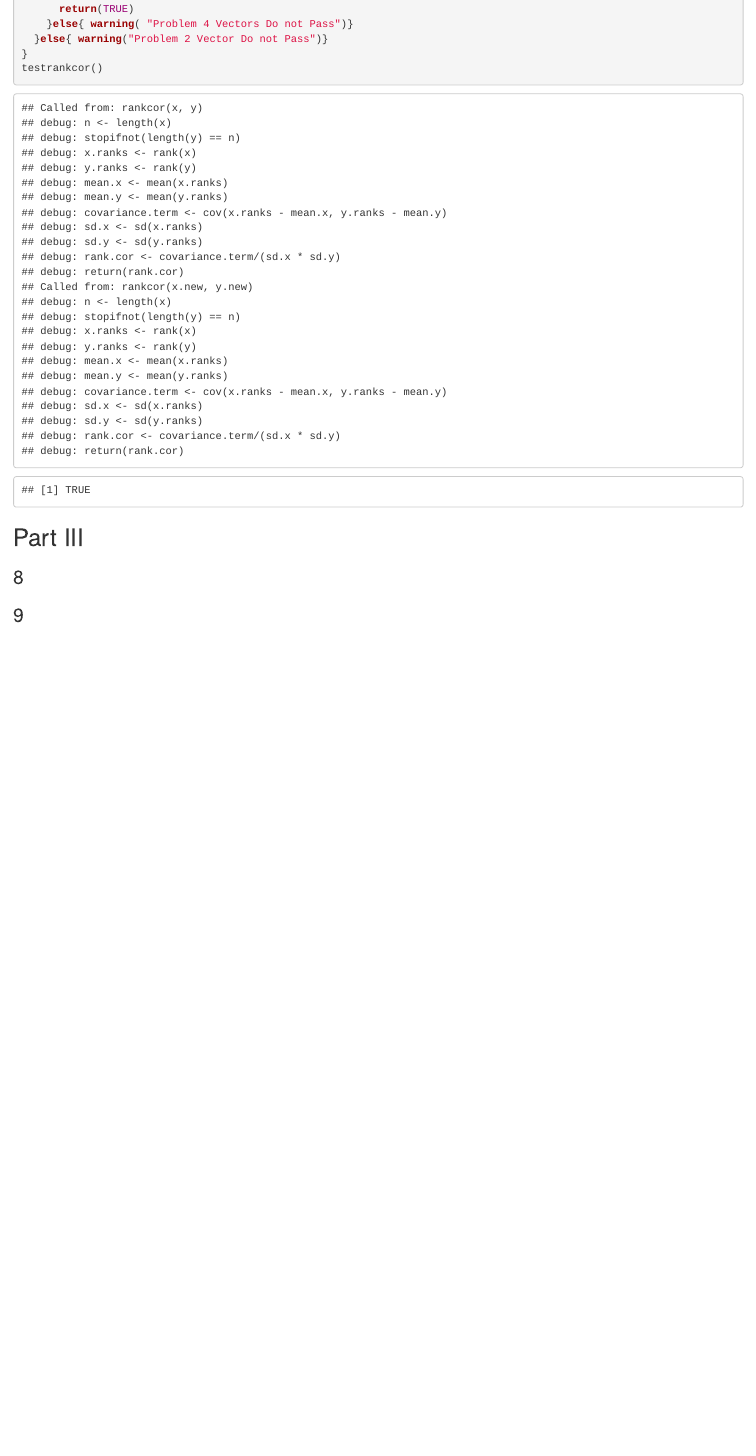
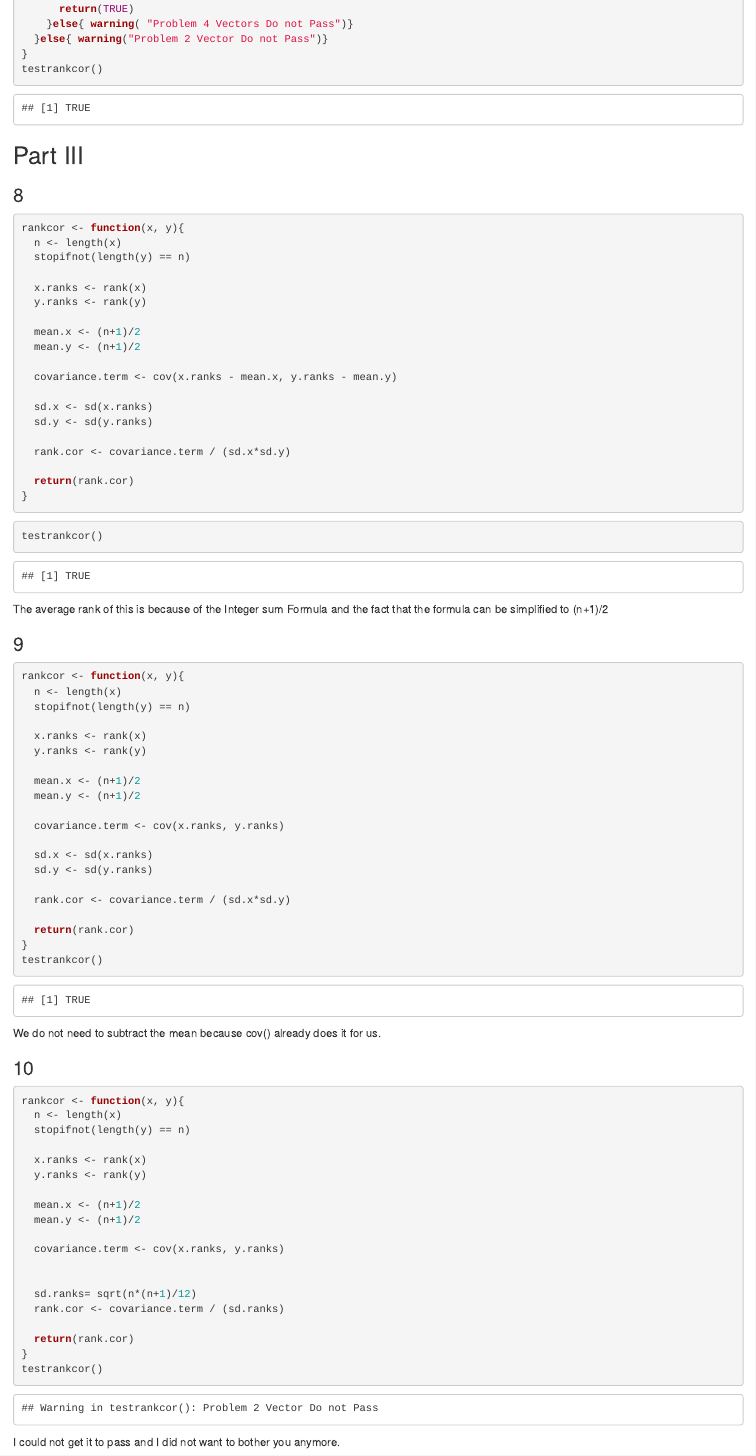
Before and after one commit to HunterHostage/ma350-HW5, an R Markdown document (HW5GOOG.Rmd): the page in a window 1100 px wide, from 2610 px down before the commit and from 2590 px down after it, so that both start at the same text. Rendered offline with R 4.5, knitr and Pandoc, with nearby package versions.

Commit message:
Finally done

````diff
--- a/HW5GOOG.Rmd
+++ b/HW5GOOG.Rmd
@@ -90,7 +90,6 @@ testrankcor()
 ### 6
 ```{r}
 rankcor <- function(x, y){
-  browser()
   n <- length(x)
   stopifnot(length(y) == n)
 
@@ -137,9 +136,77 @@ testrankcor()
 
 ### 8
 ```{r}
+rankcor <- function(x, y){
+  n <- length(x)
+  stopifnot(length(y) == n)
 
+  x.ranks <- rank(x)
+  y.ranks <- rank(y)
+
+  mean.x <- (n+1)/2
+  mean.y <- (n+1)/2
+
+  covariance.term <- cov(x.ranks - mean.x, y.ranks - mean.y)
+
+  sd.x <- sd(x.ranks)
+  sd.y <- sd(y.ranks)
+
+  rank.cor <- covariance.term / (sd.x*sd.y)
+
+  return(rank.cor)
+}
 ```
 
+```{r}
+testrankcor()
+```
+The average rank of this is because of the Integer sum Formula and the fact that the formula can be simplified to (n+1)/2
+
 ### 9
+```{r}
+rankcor <- function(x, y){
+  n <- length(x)
+  stopifnot(length(y) == n)
+
+  x.ranks <- rank(x)
+  y.ranks <- rank(y)
+
+  mean.x <- (n+1)/2
+  mean.y <- (n+1)/2
+
+  covariance.term <- cov(x.ranks, y.ranks)
+
+  sd.x <- sd(x.ranks)
+  sd.y <- sd(y.ranks)
+
+  rank.cor <- covariance.term / (sd.x*sd.y)
+
+  return(rank.cor)
+}
+testrankcor()
+```
+We do not need to subtract the mean because cov() already does it for us.
 
 ### 10
+```{r}
+rankcor <- function(x, y){
+  n <- length(x)
+  stopifnot(length(y) == n)
+
+  x.ranks <- rank(x)
+  y.ranks <- rank(y)
+
+  mean.x <- (n+1)/2
+  mean.y <- (n+1)/2
+
+  covariance.term <- cov(x.ranks, y.ranks)
+
+
+  sd.ranks= sqrt(n*(n+1)/12)
+  rank.cor <- covariance.term / (sd.ranks)
+
+  return(rank.cor)
+}
+testrankcor()
+```
+I could not get it to pass and I did not want to bother you anymore.
````
Also changed, not shown: HW5GOOG.nb.html.
